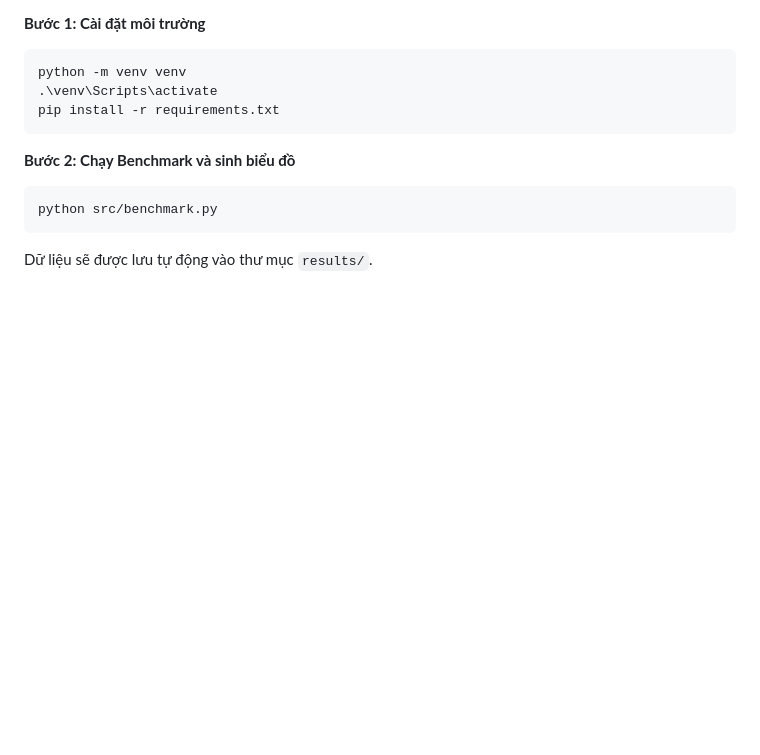
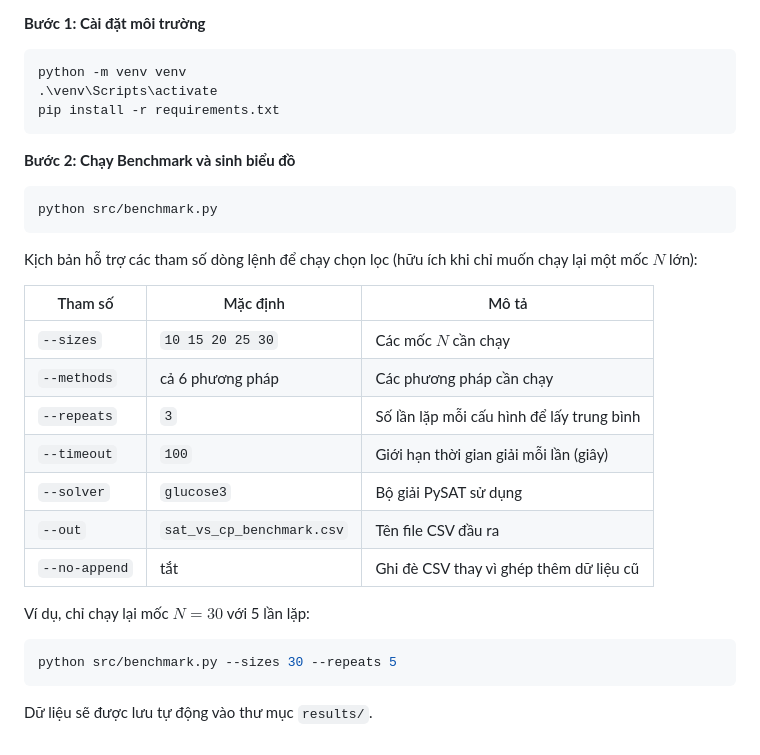
Before and after one commit to Messionly1/NQueens-SAT-Solving, a Markdown page: README.md, the part around one of its changes. Rendered like a GitHub page; blank space fills up the shorter version.

````diff
--- a/README.md
+++ b/README.md
@@ -60,4 +65,22 @@ pip install -r requirements.txt
 ```bash
 python src/benchmark.py
 ```
+
+Kịch bản hỗ trợ các tham số dòng lệnh để chạy chọn lọc (hữu ích khi chỉ muốn chạy lại một mốc $N$ lớn):
+
+| Tham số | Mặc định | Mô tả |
+|---|---|---|
+| `--sizes` | `10 15 20 25 30` | Các mốc $N$ cần chạy |
+| `--methods` | cả 6 phương pháp | Các phương pháp cần chạy |
+| `--repeats` | `3` | Số lần lặp mỗi cấu hình để lấy trung bình |
+| `--timeout` | `100` | Giới hạn thời gian giải mỗi lần (giây) |
+| `--solver` | `glucose3` | Bộ giải PySAT sử dụng |
+| `--out` | `sat_vs_cp_benchmark.csv` | Tên file CSV đầu ra |
+| `--no-append` | tắt | Ghi đè CSV thay vì ghép thêm dữ liệu cũ |
+
+Ví dụ, chỉ chạy lại mốc $N=30$ với 5 lần lặp:
+```bash
+python src/benchmark.py --sizes 30 --repeats 5
+```
+
 Dữ liệu sẽ được lưu tự động vào thư mục `results/`.
````
Also changed, not shown: other parts of README.md (+7 -2 lines), results/chart_clauses_comparison.png, results/chart_runtime_comparison.png, 3 other files.
